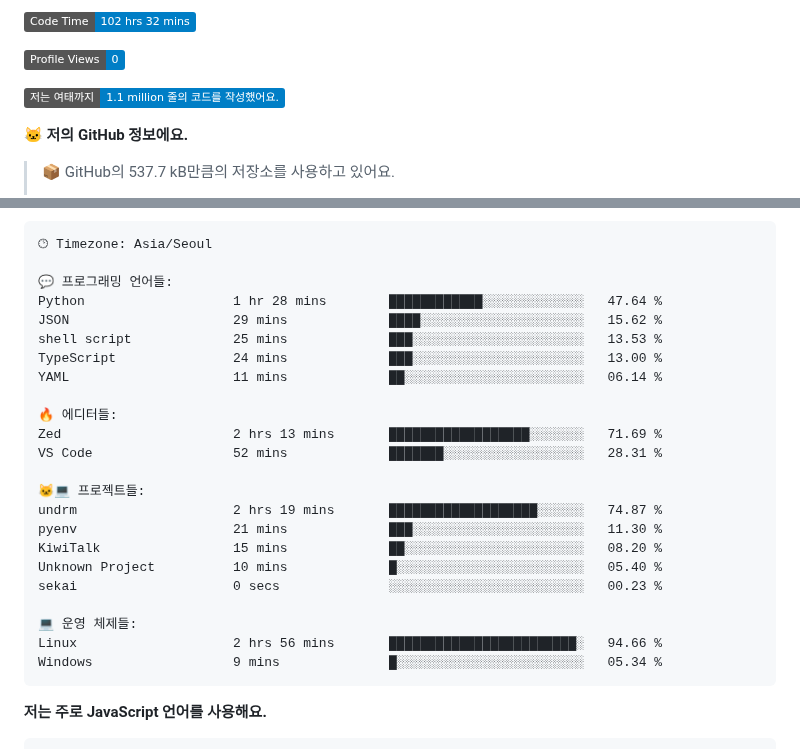
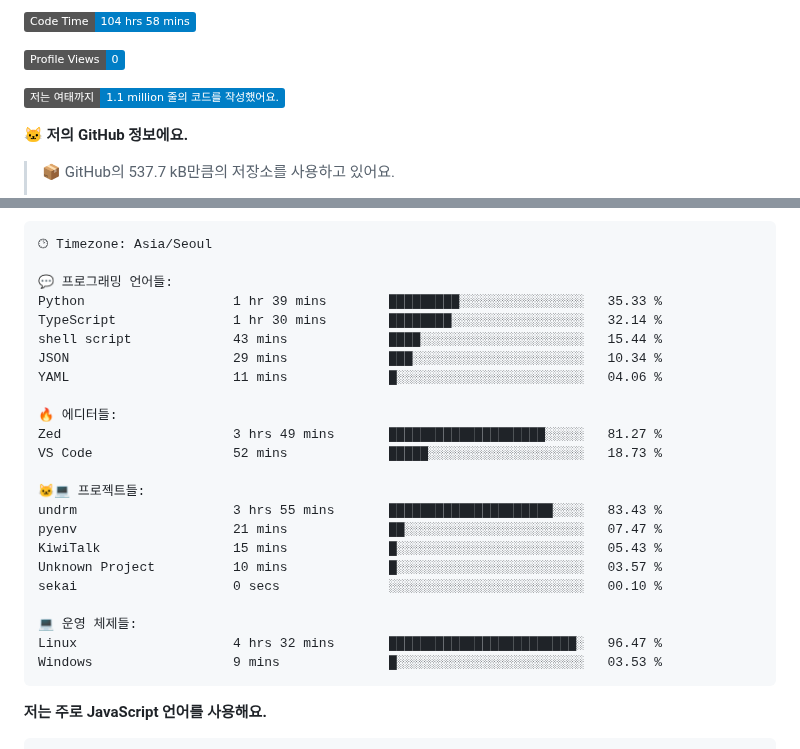
Before and after one commit to project-dy/project-dy, a Markdown page: README.md, 2 parts joined by grey strips. Rendered like a GitHub page; badges without logos.

Commit message:
Updated with Dev Metrics

````diff
--- a/README.md
+++ b/README.md
@@ -1,5 +1,5 @@
 <!--START_SECTION:waka-->
-![Code Time](http://img.shields.io/badge/Code%20Time-102%20hrs%2032%20mins-blue)
+![Code Time](http://img.shields.io/badge/Code%20Time-104%20hrs%2058%20mins-blue)
 
 ![Profile Views](http://img.shields.io/badge/Profile%20Views-0-blue)
 
@@ -42,26 +42,26 @@
 🕑︎ Timezone: Asia/Seoul
 
 💬 프로그래밍 언어들:
-Python                   1 hr 28 mins        ████████████░░░░░░░░░░░░░   47.64 %
-JSON                     29 mins             ████░░░░░░░░░░░░░░░░░░░░░   15.62 %
-shell script             25 mins             ███░░░░░░░░░░░░░░░░░░░░░░   13.53 %
-TypeScript               24 mins             ███░░░░░░░░░░░░░░░░░░░░░░   13.00 %
-YAML                     11 mins             ██░░░░░░░░░░░░░░░░░░░░░░░   06.14 %
+Python                   1 hr 39 mins        █████████░░░░░░░░░░░░░░░░   35.33 %
+TypeScript               1 hr 30 mins        ████████░░░░░░░░░░░░░░░░░   32.14 %
+shell script             43 mins             ████░░░░░░░░░░░░░░░░░░░░░   15.44 %
+JSON                     29 mins             ███░░░░░░░░░░░░░░░░░░░░░░   10.34 %
+YAML                     11 mins             █░░░░░░░░░░░░░░░░░░░░░░░░   04.06 %
 
 🔥 에디터들:
-Zed                      2 hrs 13 mins       ██████████████████░░░░░░░   71.69 %
-VS Code                  52 mins             ███████░░░░░░░░░░░░░░░░░░   28.31 %
+Zed                      3 hrs 49 mins       ████████████████████░░░░░   81.27 %
+VS Code                  52 mins             █████░░░░░░░░░░░░░░░░░░░░   18.73 %
 
 🐱‍💻 프로젝트들:
-undrm                    2 hrs 19 mins       ███████████████████░░░░░░   74.87 %
-pyenv                    21 mins             ███░░░░░░░░░░░░░░░░░░░░░░   11.30 %
-KiwiTalk                 15 mins             ██░░░░░░░░░░░░░░░░░░░░░░░   08.20 %
-Unknown Project          10 mins             █░░░░░░░░░░░░░░░░░░░░░░░░   05.40 %
-sekai                    0 secs              ░░░░░░░░░░░░░░░░░░░░░░░░░   00.23 %
+undrm                    3 hrs 55 mins       █████████████████████░░░░   83.43 %
+pyenv                    21 mins             ██░░░░░░░░░░░░░░░░░░░░░░░   07.47 %
+KiwiTalk                 15 mins             █░░░░░░░░░░░░░░░░░░░░░░░░   05.43 %
+Unknown Project          10 mins             █░░░░░░░░░░░░░░░░░░░░░░░░   03.57 %
+sekai                    0 secs              ░░░░░░░░░░░░░░░░░░░░░░░░░   00.10 %
 
 💻 운영 체제들:
-Linux                    2 hrs 56 mins       ████████████████████████░   94.66 %
-Windows                  9 mins              █░░░░░░░░░░░░░░░░░░░░░░░░   05.34 %
+Linux                    4 hrs 32 mins       ████████████████████████░   96.47 %
+Windows                  9 mins              █░░░░░░░░░░░░░░░░░░░░░░░░   03.53 %
 ```
 
 **저는 주로 JavaScript 언어를 사용해요.**
````
Also changed, not shown: other parts of README.md (+1 -1 lines).
